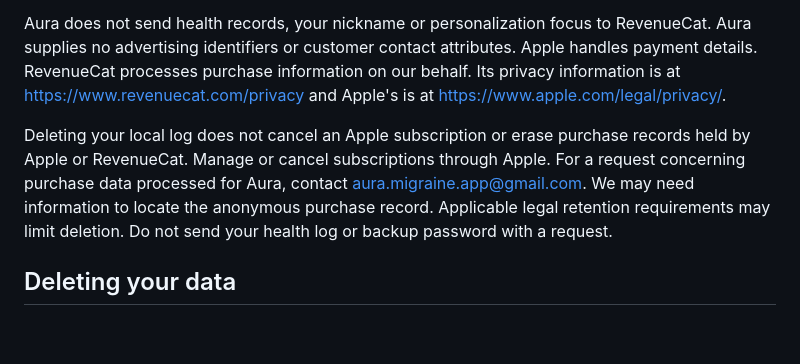
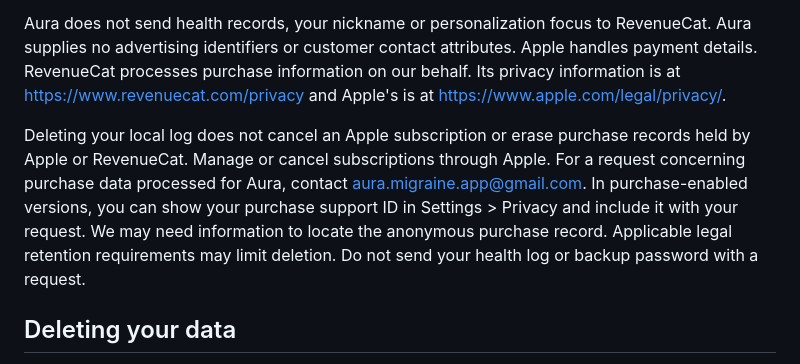
Before and after one commit to gabrielhiis01/aura-privacy, a Markdown page: privacy.md, the part around the change. GitHub-like rendering; blank space fills up the shorter version.

Commit message:
Explain purchase support ID in privacy policy

```diff
--- a/privacy.md
+++ b/privacy.md
@@ -115,7 +115,7 @@ Apple and RevenueCat process Aura Plus subscriptions and restore access. Revenue
 
 Aura does not send health records, your nickname or personalization focus to RevenueCat. Aura supplies no advertising identifiers or customer contact attributes. Apple handles payment details. RevenueCat processes purchase information on our behalf. Its privacy information is at https://www.revenuecat.com/privacy and Apple's is at https://www.apple.com/legal/privacy/.
 
-Deleting your local log does not cancel an Apple subscription or erase purchase records held by Apple or RevenueCat. Manage or cancel subscriptions through Apple. For a request concerning purchase data processed for Aura, contact aura.migraine.app@gmail.com. We may need information to locate the anonymous purchase record. Applicable legal retention requirements may limit deletion. Do not send your health log or backup password with a request.
+Deleting your local log does not cancel an Apple subscription or erase purchase records held by Apple or RevenueCat. Manage or cancel subscriptions through Apple. For a request concerning purchase data processed for Aura, contact aura.migraine.app@gmail.com. In purchase-enabled versions, you can show your purchase support ID in Settings > Privacy and include it with your request. We may need information to locate the anonymous purchase record. Applicable legal retention requirements may limit deletion. Do not send your health log or backup password with a request.
 
 ## Deleting your data
 
```
